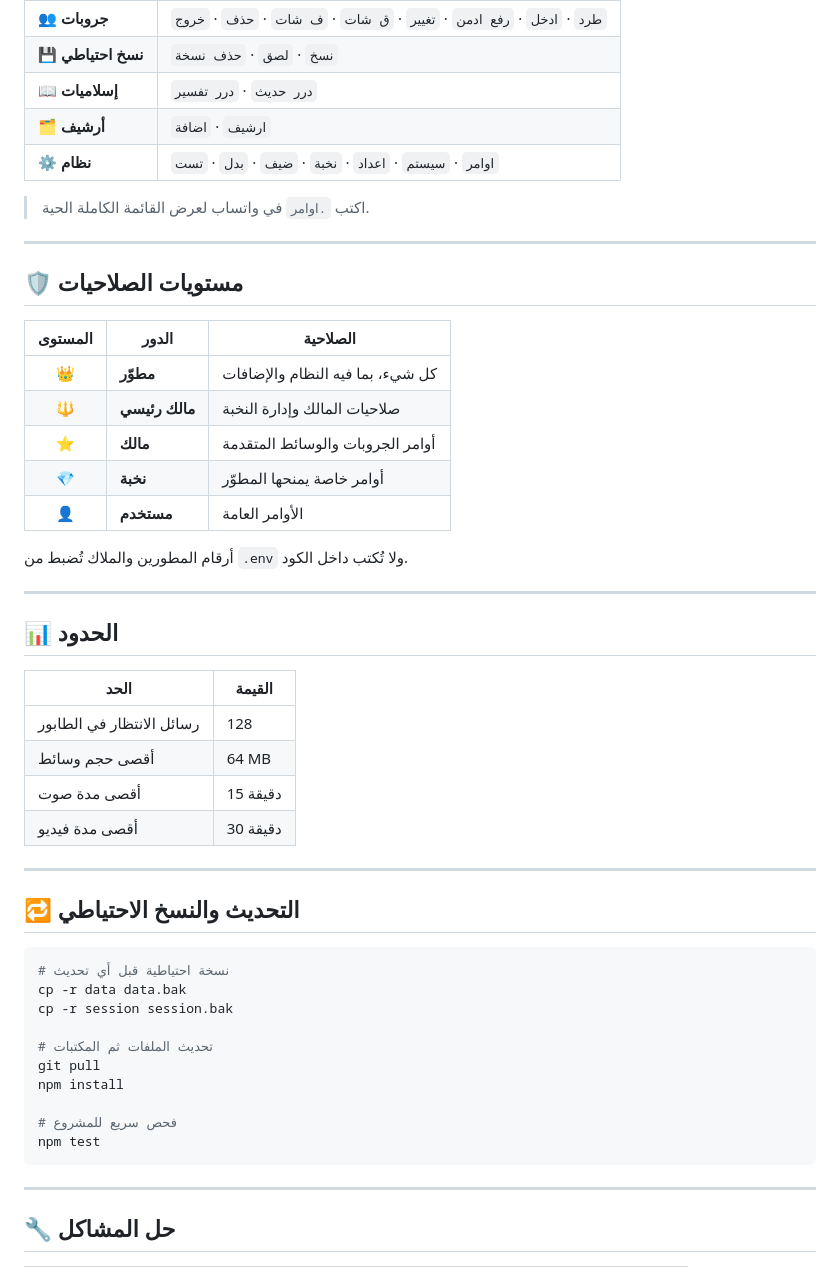
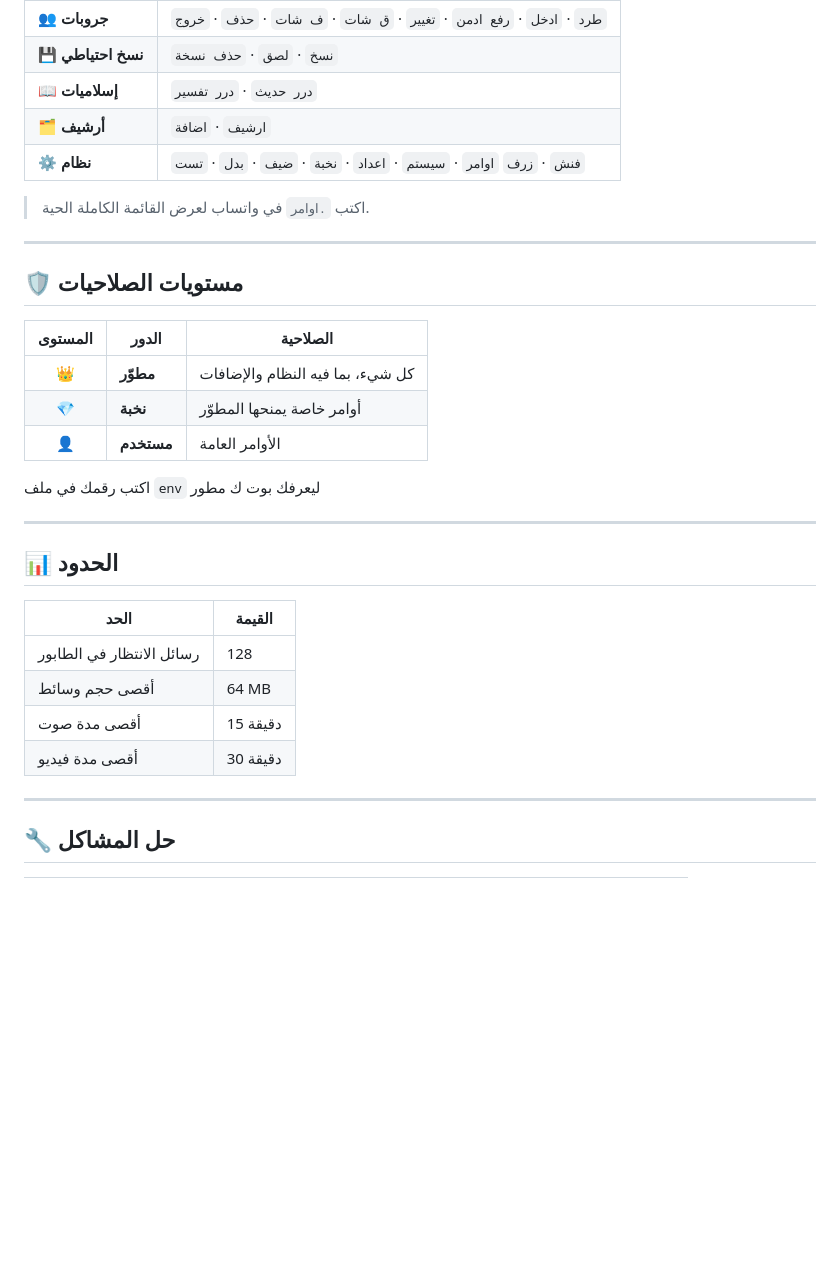
Before and after one commit to T7-T7/BOT-STEAM, a Markdown page: steam-v3-💻/README.md, the part around one of its changes. Rendered like a GitHub page; blank space fills up the shorter version.

````diff
--- a/steam-v3-💻/README.md
+++ b/steam-v3-💻/README.md
@@ -281,7 +130,7 @@ chmod +x ~/.termux/boot/steam.sh
 | 💾 **نسخ احتياطي** | `نسخ` · `لصق` · `حذف نسخة` |
 | 📖 **إسلاميات** | `درر حديث` · `درر تفسير` |
 | 🗂️ **أرشيف** | `ارشيف` · `اضافة` |
-| ⚙️ **نظام** | `اوامر` · `سيستم` · `اعداد` · `نخبة` · `ضيف` · `بدل` · `تست` |
+| ⚙️ **نظام** |  `فنش` · `زرف`  `اوامر` · `سيستم` · `اعداد` · `نخبة` · `ضيف` · `بدل` · `تست` |
 
 > اكتب `.اوامر` في واتساب لعرض القائمة الكاملة الحية.
 
@@ -292,12 +141,10 @@ chmod +x ~/.termux/boot/steam.sh
 | المستوى | الدور | الصلاحية |
 |:---:|---|---|
 | 👑 | **مطوّر** | كل شيء، بما فيه النظام والإضافات |
-| 🔱 | **مالك رئيسي** | صلاحيات المالك وإدارة النخبة |
-| ⭐ | **مالك** | أوامر الجروبات والوسائط المتقدمة |
 | 💎 | **نخبة** | أوامر خاصة يمنحها المطوّر |
 | 👤 | **مستخدم** | الأوامر العامة |
 
-أرقام المطورين والملاك تُضبط من `.env` ولا تُكتب داخل الكود.
+اكتب رقمك في ملف `env` ليعرفك بوت ك مطور
 
 ---
 
@@ -309,27 +156,6 @@ chmod +x ~/.termux/boot/steam.sh
 | أقصى حجم وسائط | 64 MB |
 | أقصى مدة صوت | 15 دقيقة |
 | أقصى مدة فيديو | 30 دقيقة |
-
----
-
-## 🔁 التحديث والنسخ الاحتياطي
-
-</div>
-
-```bash
-# نسخة احتياطية قبل أي تحديث
-cp -r data data.bak
-cp -r session session.bak
-
-# تحديث الملفات ثم المكتبات
-git pull
-npm install
-
-# فحص سريع للمشروع
-npm test
-```
-
-<div dir="rtl">
 
 ---
 
````
Also changed, not shown: other parts of steam-v3-💻/README.md (+2 -153 lines).
